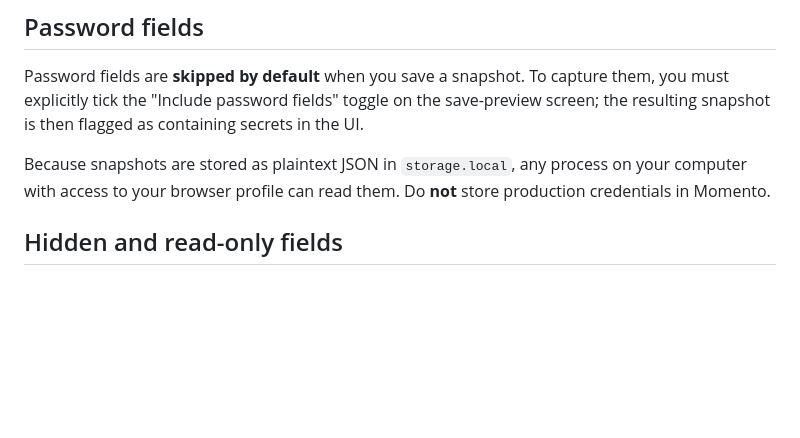
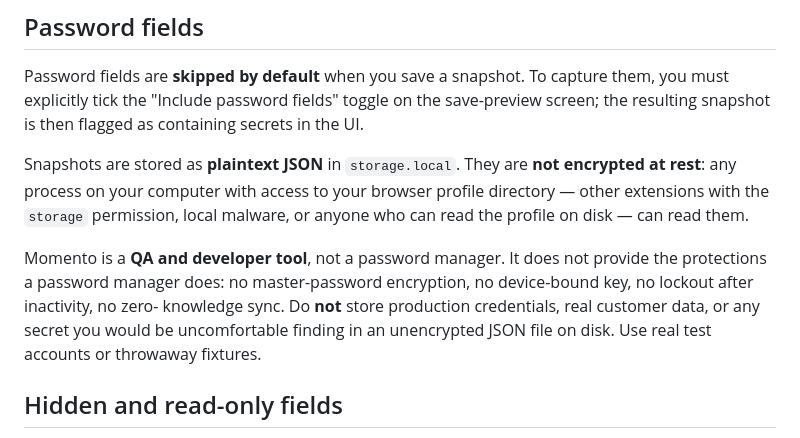
Before and after one commit to acuster77/memento, a Markdown page: PRIVACY.md, the part around the change. Rendered like a GitHub page; blank space fills up the shorter version.

Commit message:
Clarify why Momento isn't safe for real secrets
Spell out that snapshots are not encrypted at rest and that Momento is a
QA tool, not a password manager — no master-password encryption, no
device-bound key, no lockout.

Co-Authored-By: Claude Opus 4.7 (1M context) <noreply@anthropic.com>

```diff
--- a/PRIVACY.md
+++ b/PRIVACY.md
@@ -35,9 +35,17 @@ capture them, you must explicitly tick the "Include password fields" toggle
 on the save-preview screen; the resulting snapshot is then flagged as
 containing secrets in the UI.
 
-Because snapshots are stored as plaintext JSON in `storage.local`, any
-process on your computer with access to your browser profile can read them.
-Do **not** store production credentials in Momento.
+Snapshots are stored as **plaintext JSON** in `storage.local`. They are
+**not encrypted at rest**: any process on your computer with access to your
+browser profile directory — other extensions with the `storage` permission,
+local malware, or anyone who can read the profile on disk — can read them.
+
+Momento is a **QA and developer tool**, not a password manager. It does not
+provide the protections a password manager does: no master-password
+encryption, no device-bound key, no lockout after inactivity, no zero-
+knowledge sync. Do **not** store production credentials, real customer
+data, or any secret you would be uncomfortable finding in an unencrypted
+JSON file on disk. Use real test accounts or throwaway fixtures.
 
 ## Hidden and read-only fields
 
```
Also changed, not shown: README.md (+3 -2 lines).
